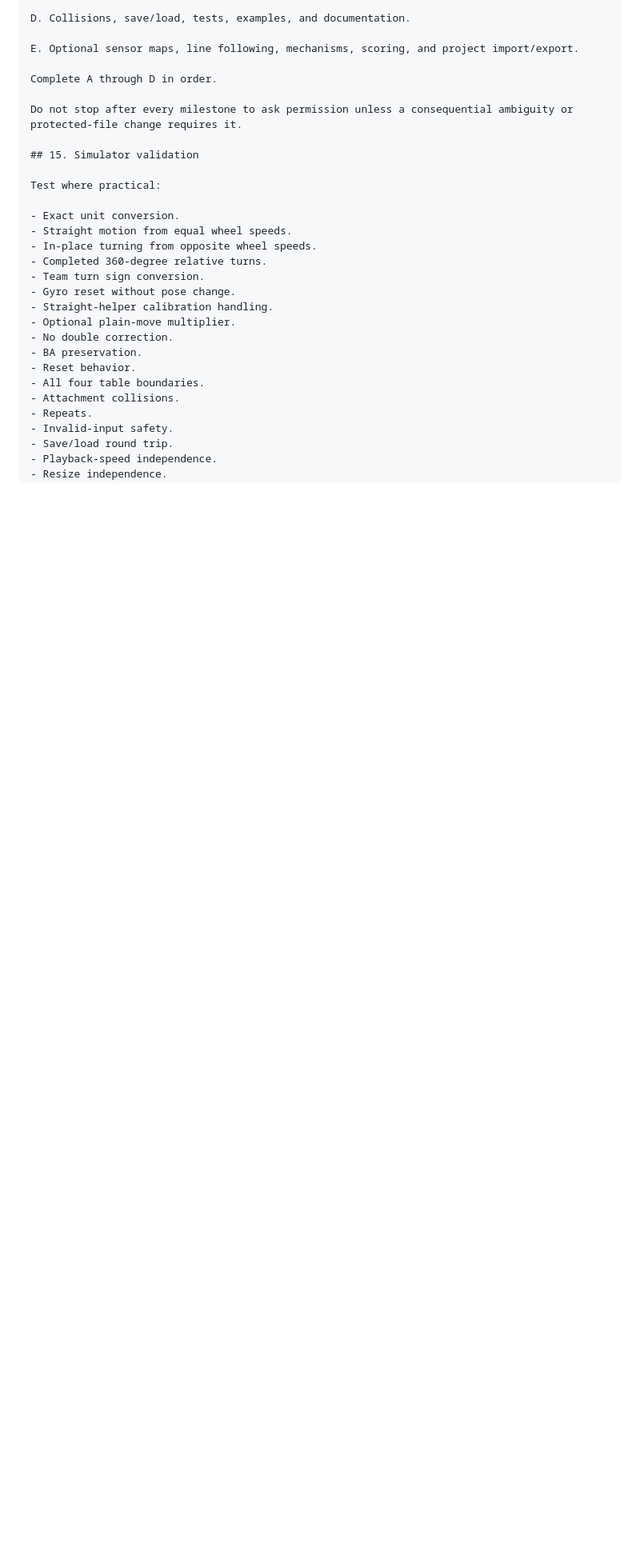
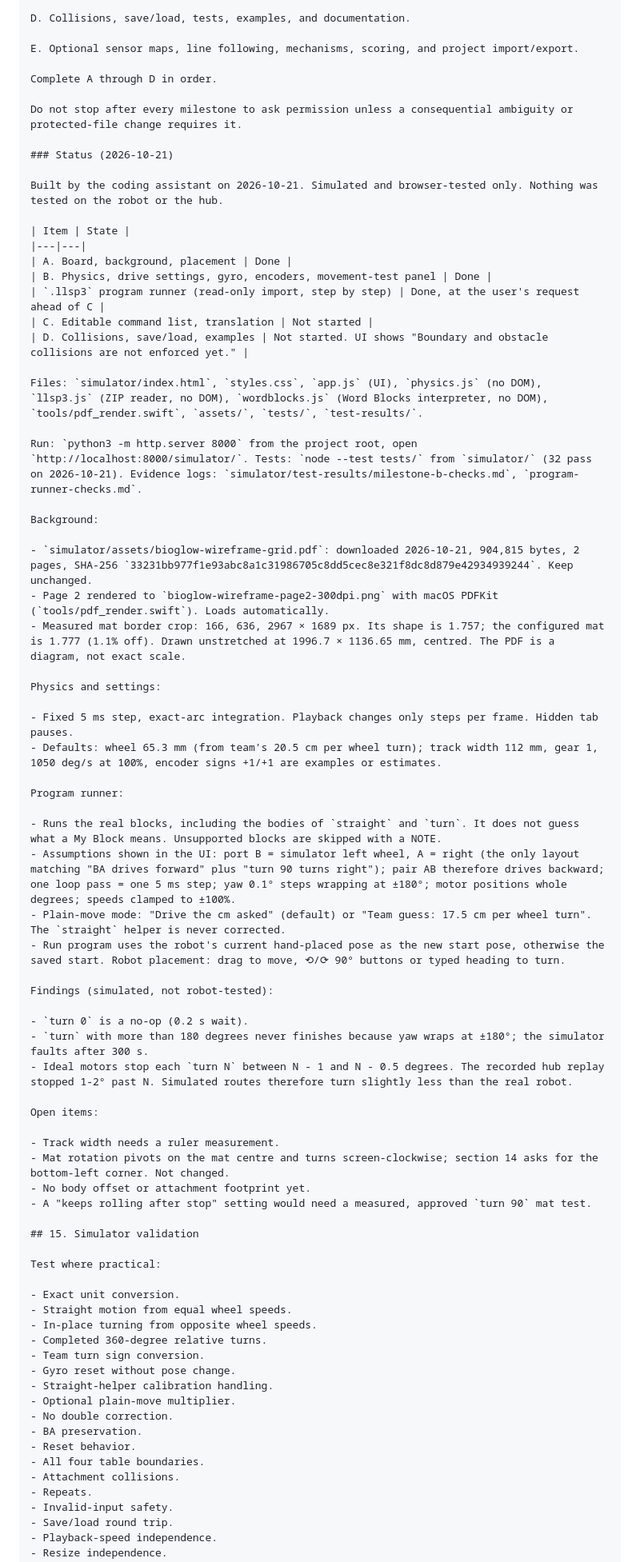
Before and after one commit to sang2925/spikeprime, a Markdown page: AGENTS.md, the part around one of its changes. Shown at 80% size. Rendered like a GitHub page; blank space fills up the shorter version.

Commit message:
AGENTS.md: record 2026-10-21 simulator status and git setup

```diff
--- a/AGENTS.md
+++ b/AGENTS.md
@@ -1076,6 +1078,53 @@ Complete A through D in order.
 
 Do not stop after every milestone to ask permission unless a consequential ambiguity or protected-file change requires it.
 
+### Status (2026-10-21)
+
+Built by the coding assistant on 2026-10-21. Simulated and browser-tested only. Nothing was tested on the robot or the hub.
+
+| Item | State |
+|---|---|
+| A. Board, background, placement | Done |
+| B. Physics, drive settings, gyro, encoders, movement-test panel | Done |
+| `.llsp3` program runner (read-only import, step by step) | Done, at the user's request ahead of C |
+| C. Editable command list, translation | Not started |
+| D. Collisions, save/load, examples | Not started. UI shows "Boundary and obstacle collisions are not enforced yet." |
+
+Files: `simulator/index.html`, `styles.css`, `app.js` (UI), `physics.js` (no DOM), `llsp3.js` (ZIP reader, no DOM), `wordblocks.js` (Word Blocks interpreter, no DOM), `tools/pdf_render.swift`, `assets/`, `tests/`, `test-results/`.
+
+Run: `python3 -m http.server 8000` from the project root, open `http://localhost:8000/simulator/`. Tests: `node --test tests/` from `simulator/` (32 pass on 2026-10-21). Evidence logs: `simulator/test-results/milestone-b-checks.md`, `program-runner-checks.md`.
+
+Background:
+
+- `simulator/assets/bioglow-wireframe-grid.pdf`: downloaded 2026-10-21, 904,815 bytes, 2 pages, SHA-256 `33231bb977f1e93abc8a1c31986705c8dd5cec8e321f8dc8d879e42934939244`. Keep unchanged.
+- Page 2 rendered to `bioglow-wireframe-page2-300dpi.png` with macOS PDFKit (`tools/pdf_render.swift`). Loads automatically.
+- Measured mat border crop: 166, 636, 2967 × 1689 px. Its shape is 1.757; the configured mat is 1.777 (1.1% off). Drawn unstretched at 1996.7 × 1136.65 mm, centred. The PDF is a diagram, not exact scale.
+
+Physics and settings:
+
+- Fixed 5 ms step, exact-arc integration. Playback changes only steps per frame. Hidden tab pauses.
+- Defaults: wheel 65.3 mm (from team's 20.5 cm per wheel turn); track width 112 mm, gear 1, 1050 deg/s at 100%, encoder signs +1/+1 are examples or estimates.
+
+Program runner:
+
+- Runs the real blocks, including the bodies of `straight` and `turn`. It does not guess what a My Block means. Unsupported blocks are skipped with a NOTE.
+- Assumptions shown in the UI: port B = simulator left wheel, A = right (the only layout matching "BA drives forward" plus "turn 90 turns right"); pair AB therefore drives backward; one loop pass = one 5 ms step; yaw 0.1° steps wrapping at ±180°; motor positions whole degrees; speeds clamped to ±100%.
+- Plain-move mode: "Drive the cm asked" (default) or "Team guess: 17.5 cm per wheel turn". The `straight` helper is never corrected.
+- Run program uses the robot's current hand-placed pose as the new start pose, otherwise the saved start. Robot placement: drag to move, ⟲/⟳ 90° buttons or typed heading to turn.
+
+Findings (simulated, not robot-tested):
+
+- `turn 0` is a no-op (0.2 s wait).
+- `turn` with more than 180 degrees never finishes because yaw wraps at ±180°; the simulator faults after 300 s.
+- Ideal motors stop each `turn N` between N - 1 and N - 0.5 degrees. The recorded hub replay stopped 1-2° past N. Simulated routes therefore turn slightly less than the real robot.
+
+Open items:
+
+- Track width needs a ruler measurement.
+- Mat rotation pivots on the mat centre and turns screen-clockwise; section 14 asks for the bottom-left corner. Not changed.
+- No body offset or attachment footprint yet.
+- A "keeps rolling after stop" setting would need a measured, approved `turn 90` mat test.
+
 ## 15. Simulator validation
 
 Test where practical:
```
Also changed, not shown: other parts of AGENTS.md (+16 -3 lines).
